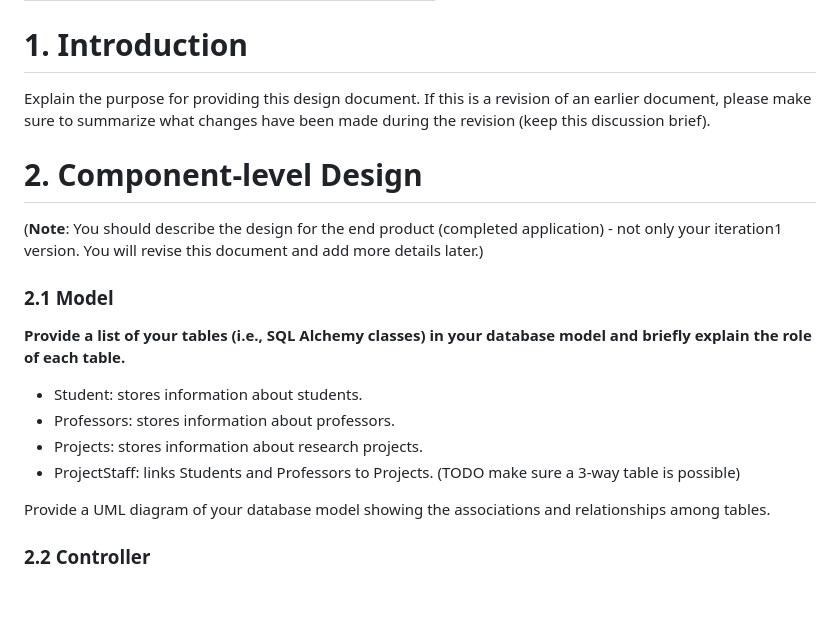
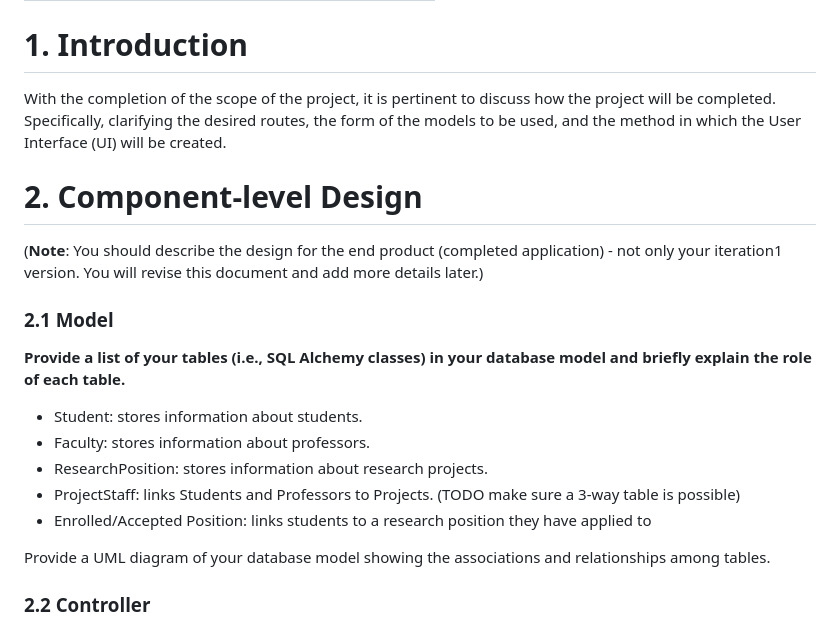
Before and after one commit to WPI-CS3733-2024D/team-agilecodesters, a Markdown page: documents/DesignDocument.md, the part around the change. Drawn GitHub-style; blank space fills up the shorter version.

Commit message:
Added an introduction and revised some of the detail of models

```diff
--- a/documents/DesignDocument.md
+++ b/documents/DesignDocument.md
@@ -44,8 +44,7 @@ Prepared by:
 | Revision 2 | 2024-04-01 | Added names   | 1.01    |
 
 # 1. Introduction
-
-Explain the purpose for providing this design document. If this is a revision of an earlier document, please make sure to summarize what changes have been made during the revision (keep this discussion brief).
+With the completion of the scope of the project, it is pertinent to discuss how the project will be completed. Specifically, clarifying the desired routes, the form of the models to be used, and the method in which the User Interface (UI) will be created.
 
 # 2. Component-level Design
 
@@ -56,9 +55,10 @@ Explain the purpose for providing this design document. If this is a revision of
 **Provide a list of your tables (i.e., SQL Alchemy classes) in your database model and briefly explain the role of each table.**
 
 - Student: stores information about students.
-- Professors: stores information about professors.
-- Projects: stores information about research projects.
+- Faculty: stores information about professors.
+- ResearchPosition: stores information about research projects.
 - ProjectStaff: links Students and Professors to Projects. (TODO make sure a 3-way table is possible)
+- Enrolled/Accepted Position: links students to a research position they have applied to
 
 Provide a UML diagram of your database model showing the associations and relationships among tables.
 
```
